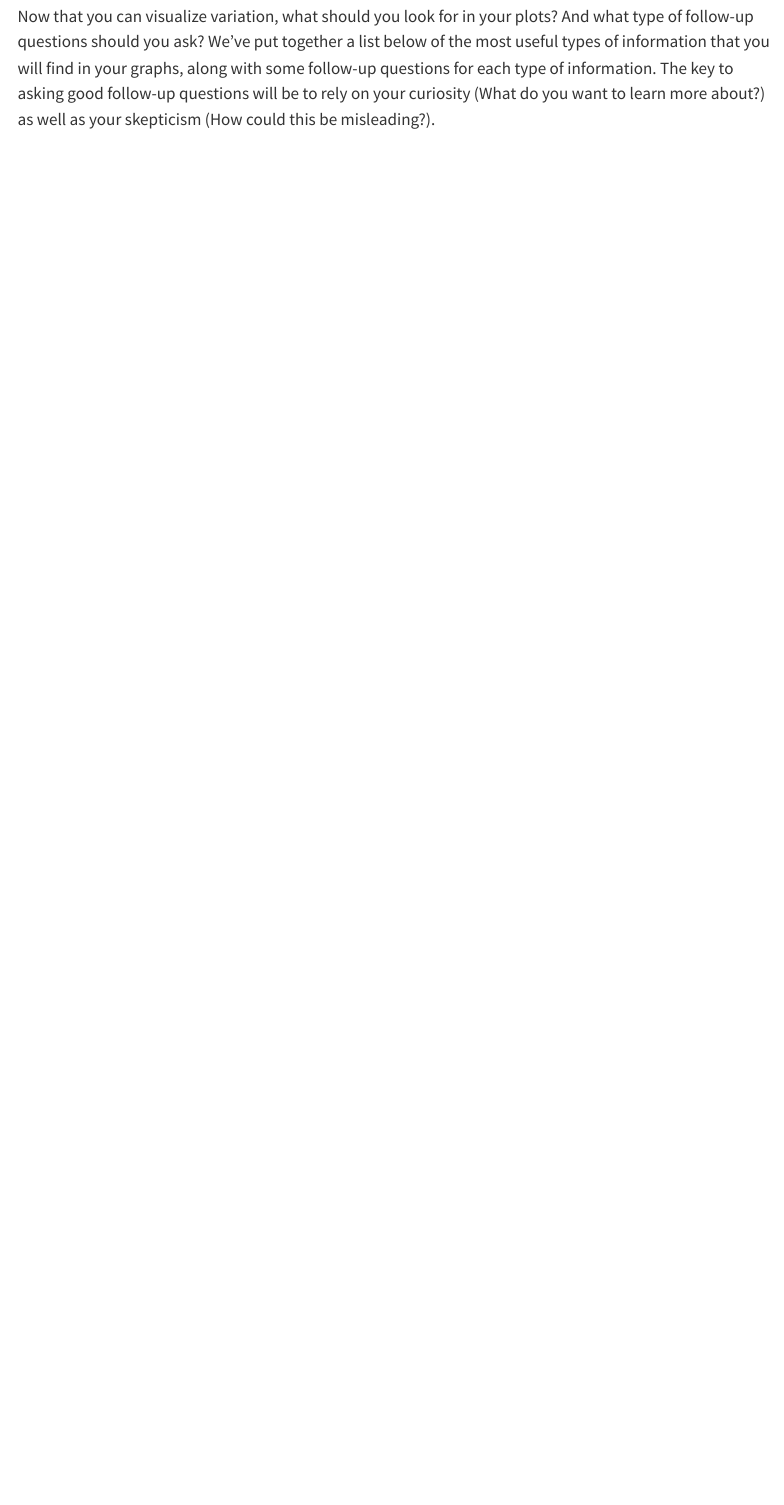
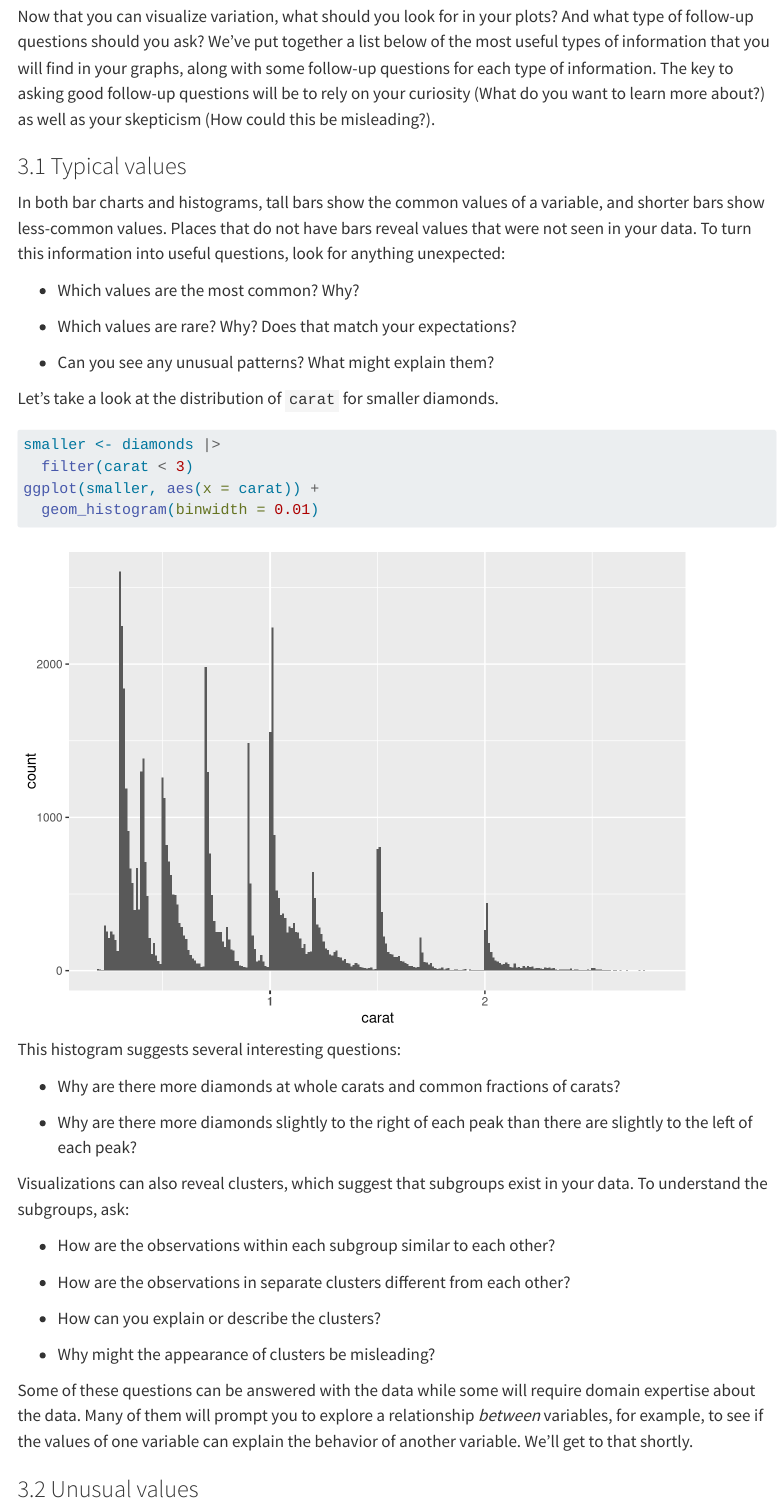
Before and after one commit to ERNESTOGith/demosite3, a Quarto document (MyProjects.qmd): the page in a window 1100 px wide, from 2340 px down. Rendered offline with R 4.5, knitr and Pandoc in place of Quarto, with nearby package versions; menus at the side of the page are left out.

Commit message:
Update Myprojects.qmd

````diff
--- a/MyProjects.qmd
+++ b/MyProjects.qmd
@@ -56,4 +56,41 @@ ggplot(diamonds, aes(x = carat)) +
 
 Now that you can visualize variation, what should you look for in your plots? And what type of follow-up questions should you ask? We’ve put together a list below of the most useful types of information that you will find in your graphs, along with some follow-up questions for each type of information. The key to asking good follow-up questions will be to rely on your curiosity (What do you want to learn more about?) as well as your skepticism (How could this be misleading?).
 
-###
+### 3.1 Typical values
+
+In both bar charts and histograms, tall bars show the common values of a variable, and shorter bars show less-common values. Places that do not have bars reveal values that were not seen in your data. To turn this information into useful questions, look for anything unexpected:
+
+-   Which values are the most common? Why?
+
+-   Which values are rare? Why? Does that match your expectations?
+
+-   Can you see any unusual patterns? What might explain them?
+
+Let’s take a look at the distribution of `carat` for smaller diamonds.
+
+```{r}
+smaller <- diamonds |>
+  filter(carat < 3)
+ggplot(smaller, aes(x = carat)) +
+  geom_histogram(binwidth = 0.01)
+```
+
+This histogram suggests several interesting questions:
+
+-   Why are there more diamonds at whole carats and common fractions of carats?
+
+-   Why are there more diamonds slightly to the right of each peak than there are slightly to the left of each peak?
+
+Visualizations can also reveal clusters, which suggest that subgroups exist in your data. To understand the subgroups, ask:
+
+-   How are the observations within each subgroup similar to each other?
+
+-   How are the observations in separate clusters different from each other?
+
+-   How can you explain or describe the clusters?
+
+-   Why might the appearance of clusters be misleading?
+
+Some of these questions can be answered with the data while some will require domain expertise about the data. Many of them will prompt you to explore a relationship *between* variables, for example, to see if the values of one variable can explain the behavior of another variable. We’ll get to that shortly.
+
+### 3.2 Unusual values
````
